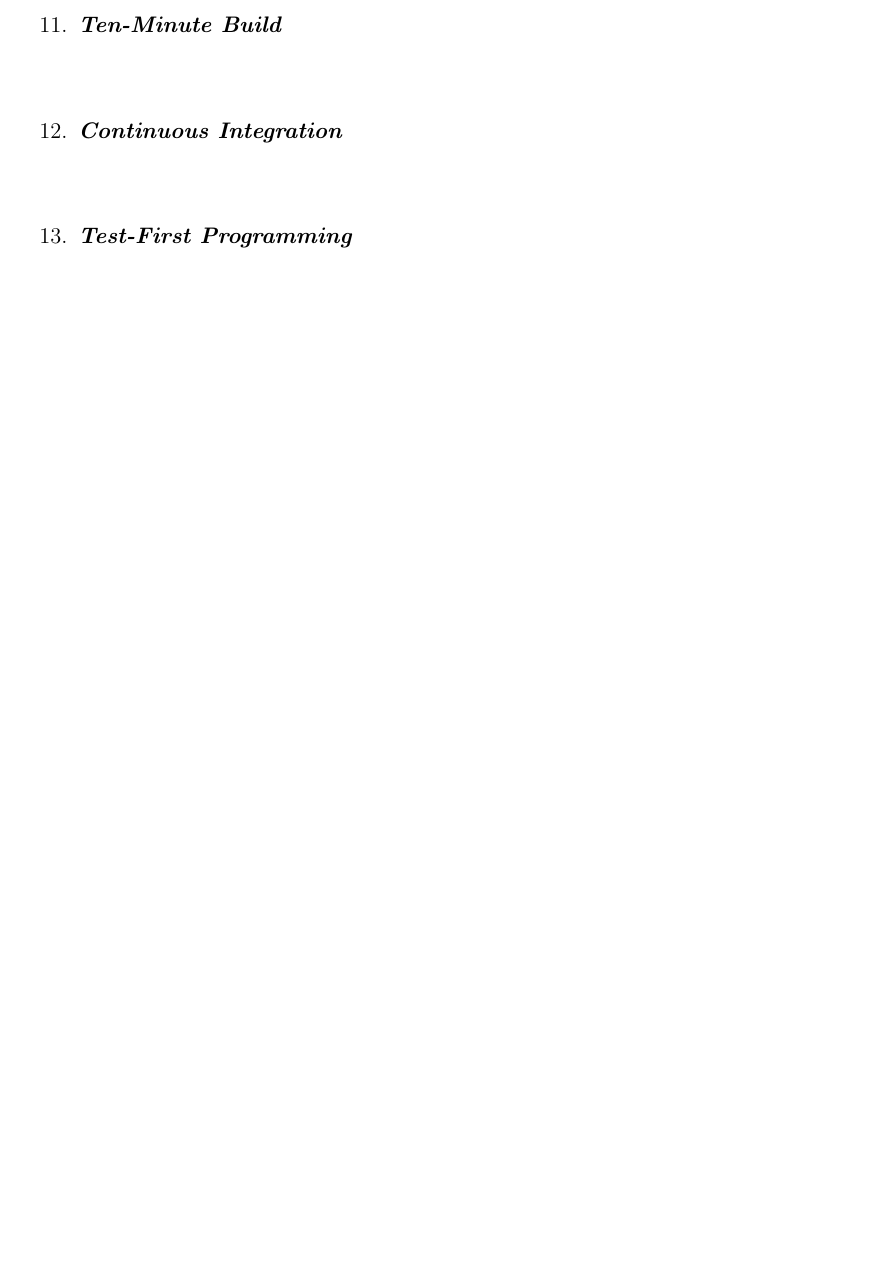
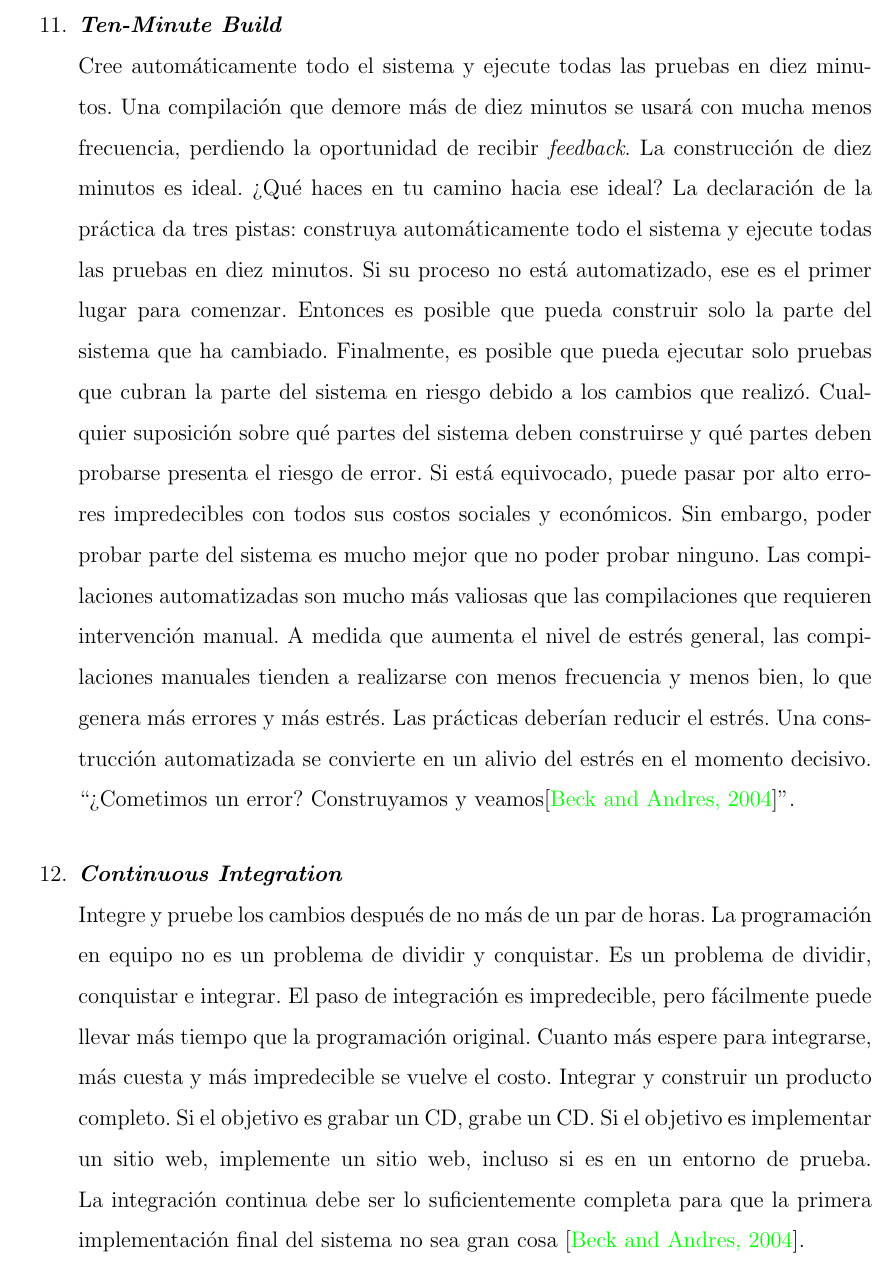
Before and after one commit to yomarhuamani/degree, a LaTeX thesis (Degree.tex, which reads ChapterII/chapterII.tex): part of page 56 of 77, cut so that both start at the same text, the shorter picture padded with empty space. Compiled offline with pdfLaTeX.

Commit message:
txs auto checkin

```diff
--- a/ChapterII/chapterII.tex
+++ b/ChapterII/chapterII.tex
@@ -590,7 +590,11 @@
 				\item \textit{\textbf{Slack}}\\
 				En cualquier plan, incluya algunas tareas menores que pueden descartarse si se retrasa. Siempre puede agregar más historias más tarde y entregar más de lo prometido. Es importante en un ambiente de desconfianza y promesas incumplidas cumplir con sus compromisos. Algunos compromisos cumplidos contribuyen en gran medida a reconstruir las relaciones.
 				\item \textit{\textbf{Ten-Minute Build}}\\
+				Cree automáticamente todo el sistema y ejecute todas las pruebas en diez minutos. Una compilación que demore más de diez minutos se usará con mucha menos frecuencia, perdiendo la oportunidad de recibir \textit{feedback}.
+				La construcción de diez minutos es ideal. ¿Qué haces en tu camino hacia ese ideal? La declaración de la práctica da tres pistas: construya automáticamente todo el sistema y ejecute todas las pruebas en diez minutos. Si su proceso no está automatizado, ese es el primer lugar para comenzar. Entonces es posible que pueda construir solo la parte del sistema que ha cambiado. Finalmente, es posible que pueda ejecutar solo pruebas que cubran la parte del sistema en riesgo debido a los cambios que realizó. Cualquier suposición sobre qué partes del sistema deben construirse y qué partes deben probarse presenta el riesgo de error. Si está equivocado, puede pasar por alto errores impredecibles con todos sus costos sociales y económicos. Sin embargo, poder probar parte del sistema es mucho mejor que no poder probar ninguno. Las compilaciones automatizadas son mucho más valiosas que las compilaciones que requieren intervención manual. A medida que aumenta el nivel de estrés general, las compilaciones manuales tienden a realizarse con menos frecuencia y menos bien, lo que genera más errores y más estrés. Las prácticas deberían reducir el estrés. Una construcción automatizada se convierte en un alivio del estrés en el momento decisivo. “¿Cometimos un error? Construyamos y veamos\cite{chap2_extreme_programming}”.
 				\item \textit{\textbf{Continuous Integration}}\\
+				Integre y pruebe los cambios después de no más de un par de horas. La programación en equipo no es un problema de dividir y conquistar. Es un problema de dividir, conquistar e integrar. El paso de integración es impredecible, pero fácilmente puede llevar más tiempo que la programación original. Cuanto más espere para integrarse, más cuesta y más impredecible se vuelve el costo.
+				Integrar y construir un producto completo. Si el objetivo es grabar un CD, grabe un CD. Si el objetivo es implementar un sitio web, implemente un sitio web, incluso si es en un entorno de prueba. La integración continua debe ser lo suficientemente completa para que la primera implementación final del sistema no sea gran cosa \cite{chap2_extreme_programming}.
 				\item \textit{\textbf{Test-First Programming}}\\
 				\item \textit{\textbf{Incremental Design}}\\
 			\end{enumerate}
```
